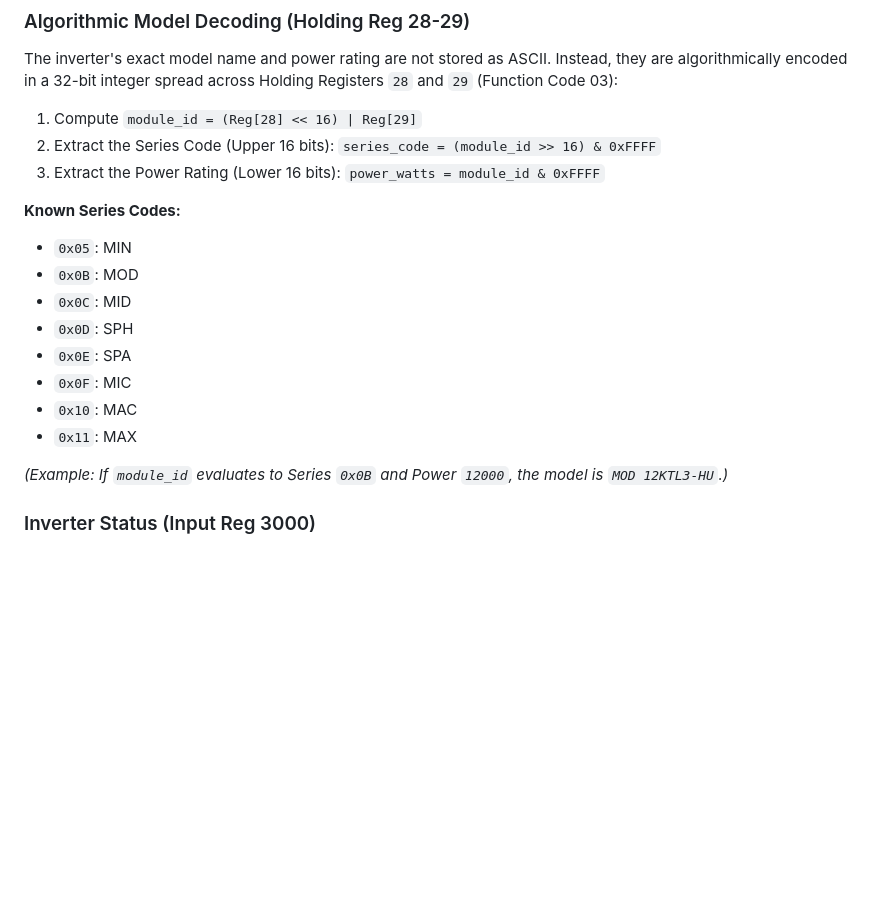
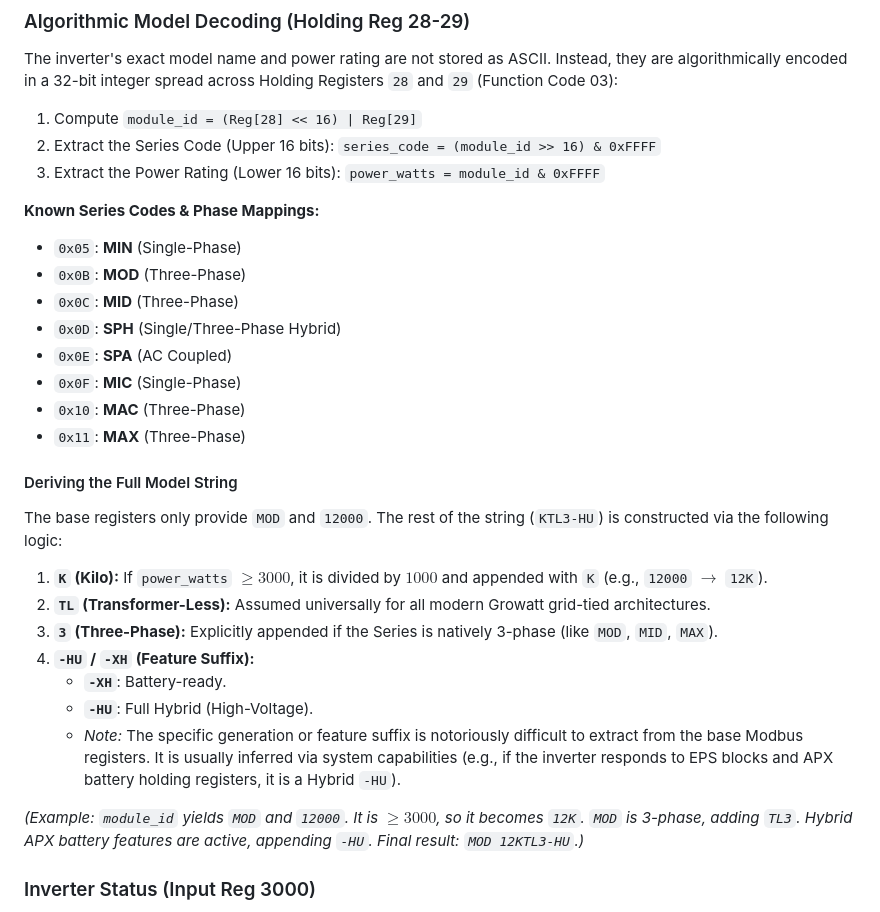
Before and after one commit to remcovanmook/hu-mon, a Markdown page: docs/shinewifi-x2-modbus.md, the part around the change. GitHub-like rendering; blank space fills up the shorter version.

Commit message:
docs: flesh out the model number string derivation algorithm (KTL, Phase, Suffixes)

```diff
--- a/docs/shinewifi-x2-modbus.md
+++ b/docs/shinewifi-x2-modbus.md
@@ -159,17 +159,27 @@ The inverter's exact model name and power rating are not stored as ASCII. Instea
 2. Extract the Series Code (Upper 16 bits): `series_code = (module_id >> 16) & 0xFFFF`
 3. Extract the Power Rating (Lower 16 bits): `power_watts = module_id & 0xFFFF`
 
-**Known Series Codes:**
-* `0x05`: MIN
-* `0x0B`: MOD
-* `0x0C`: MID
-* `0x0D`: SPH
-* `0x0E`: SPA
-* `0x0F`: MIC
-* `0x10`: MAC
-* `0x11`: MAX
+**Known Series Codes & Phase Mappings:**
+* `0x05`: **MIN** (Single-Phase)
+* `0x0B`: **MOD** (Three-Phase)
+* `0x0C`: **MID** (Three-Phase)
+* `0x0D`: **SPH** (Single/Three-Phase Hybrid)
+* `0x0E`: **SPA** (AC Coupled)
+* `0x0F`: **MIC** (Single-Phase)
+* `0x10`: **MAC** (Three-Phase)
+* `0x11`: **MAX** (Three-Phase)
 
-*(Example: If `module_id` evaluates to Series `0x0B` and Power `12000`, the model is `MOD 12KTL3-HU`.)*
+#### Deriving the Full Model String
+The base registers only provide `MOD` and `12000`. The rest of the string (`KTL3-HU`) is constructed via the following logic:
+1. **`K` (Kilo):** If `power_watts` $\ge 3000$, it is divided by $1000$ and appended with `K` (e.g., `12000` $\rightarrow$ `12K`).
+2. **`TL` (Transformer-Less):** Assumed universally for all modern Growatt grid-tied architectures.
+3. **`3` (Three-Phase):** Explicitly appended if the Series is natively 3-phase (like `MOD`, `MID`, `MAX`).
+4. **`-HU` / `-XH` (Feature Suffix):**
+   * **`-XH`**: Battery-ready.
+   * **`-HU`**: Full Hybrid (High-Voltage).
+   * *Note:* The specific generation or feature suffix is notoriously difficult to extract from the base Modbus registers. It is usually inferred via system capabilities (e.g., if the inverter responds to EPS blocks and APX battery holding registers, it is a Hybrid `-HU`).
+
+*(Example: `module_id` yields `MOD` and `12000`. It is $\ge 3000$, so it becomes `12K`. `MOD` is 3-phase, adding `TL3`. Hybrid APX battery features are active, appending `-HU`. Final result: `MOD 12KTL3-HU`.)*
 
 ### Inverter Status (Input Reg 3000)
 * **0**: Waiting (Startup or low light)
```
